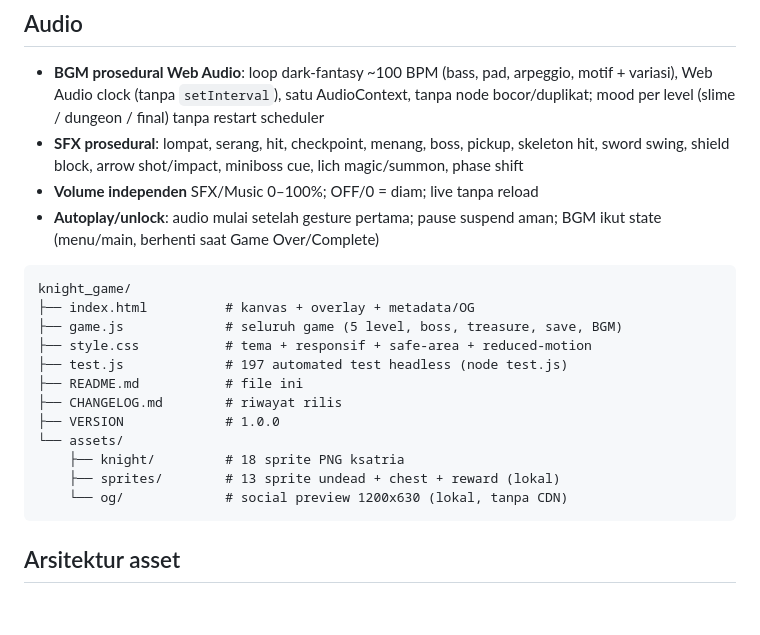
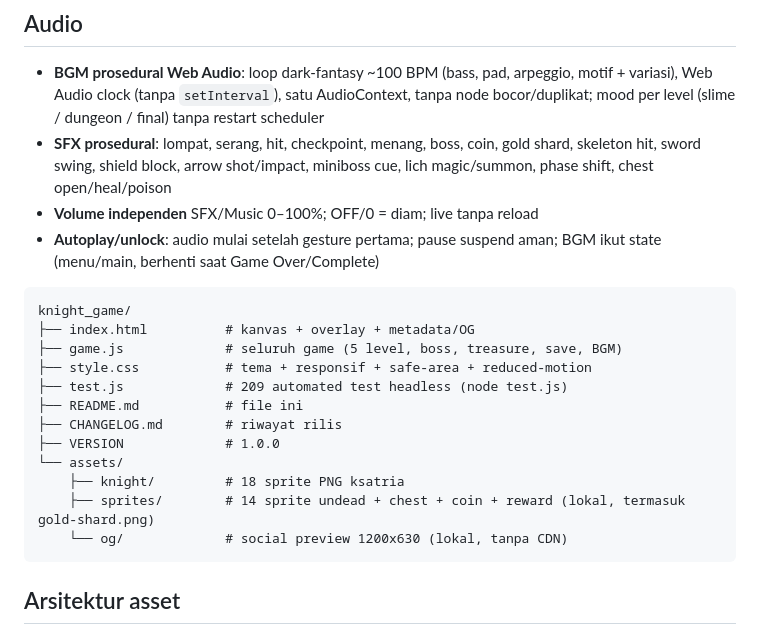
Before and after one commit to Adjietegaralamsyah312/Game, a Markdown page: README.md, the part around one of its changes. Rendered like a GitHub page; blank space fills up the shorter version.

````diff
--- a/README.md
+++ b/README.md
@@ -109,9 +112,9 @@ Satu `requestAnimationFrame`; pool partikel/proyektil bounded; tanpa `setInterva
   arpeggio, motif + variasi), Web Audio clock (tanpa `setInterval`),
   satu AudioContext, tanpa node bocor/duplikat; mood per level
   (slime / dungeon / final) tanpa restart scheduler
-- **SFX prosedural**: lompat, serang, hit, checkpoint, menang, boss, pickup,
-  skeleton hit, sword swing, shield block, arrow shot/impact,
-  miniboss cue, lich magic/summon, phase shift
+- **SFX prosedural**: lompat, serang, hit, checkpoint, menang, boss, coin,
+  gold shard, skeleton hit, sword swing, shield block, arrow shot/impact,
+  miniboss cue, lich magic/summon, phase shift, chest open/heal/poison
 - **Volume independen** SFX/Music 0–100%; OFF/0 = diam; live tanpa reload
 - **Autoplay/unlock**: audio mulai setelah gesture pertama; pause suspend aman;
   BGM ikut state (menu/main, berhenti saat Game Over/Complete)
@@ -121,13 +124,13 @@ knight_game/
 ├── index.html          # kanvas + overlay + metadata/OG
 ├── game.js             # seluruh game (5 level, boss, treasure, save, BGM)
 ├── style.css           # tema + responsif + safe-area + reduced-motion
-├── test.js             # 197 automated test headless (node test.js)
+├── test.js             # 209 automated test headless (node test.js)
 ├── README.md           # file ini
 ├── CHANGELOG.md        # riwayat rilis
 ├── VERSION             # 1.0.0
 └── assets/
     ├── knight/         # 18 sprite PNG ksatria
-    ├── sprites/        # 13 sprite undead + chest + reward (lokal)
+    ├── sprites/        # 14 sprite undead + chest + coin + reward (lokal, termasuk gold-shard.png)
     └── og/             # social preview 1200x630 (lokal, tanpa CDN)
 ```
 
````
Also changed, not shown: other parts of README.md (+19 -16 lines), assets/sprites/gold-shard.png (added), 3 other files.
